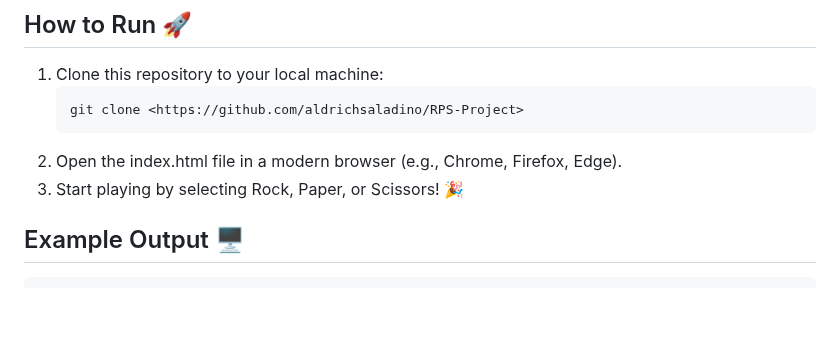
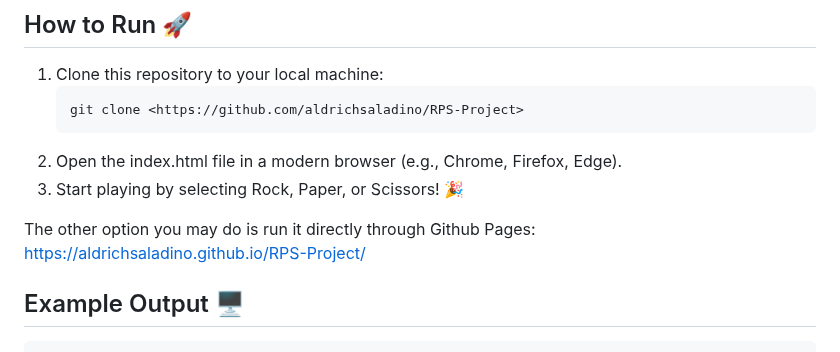
Before and after one commit to aldrichsaladino/RPS-Project, a Markdown page: README.md, the part around the change. GitHub-like rendering; blank space fills up the shorter version.

````diff
--- a/README.md
+++ b/README.md
@@ -37,6 +37,7 @@ This is a modern web-based implementation of the classic *Rock-Paper-Scissors* g
 2. Open the index.html file in a modern browser (e.g., Chrome, Firefox, Edge).
 3. Start playing by selecting Rock, Paper, or Scissors! 🎉
 
+The other option you may do is run it directly through Github Pages: https://aldrichsaladino.github.io/RPS-Project/
 ## Example Output 🖥️
 ```
 Game Start:
````
